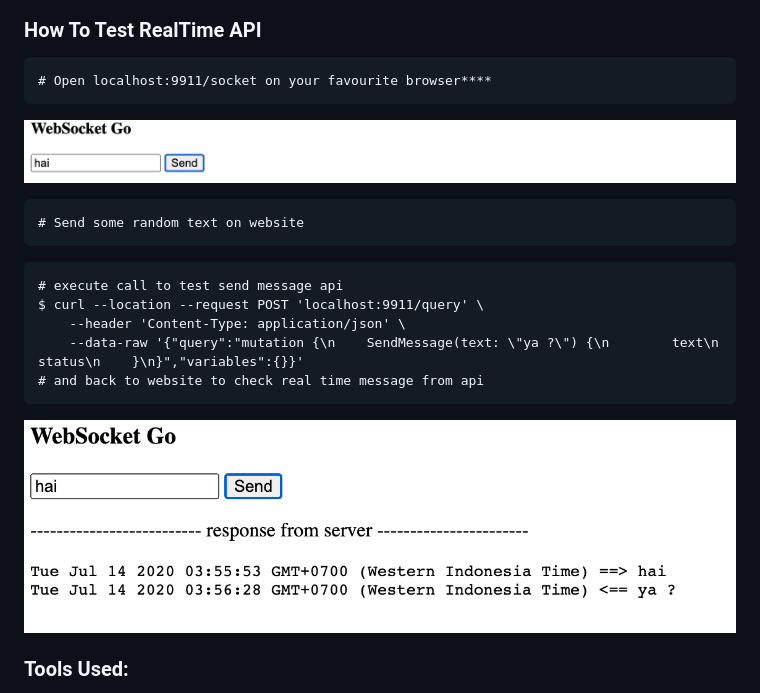
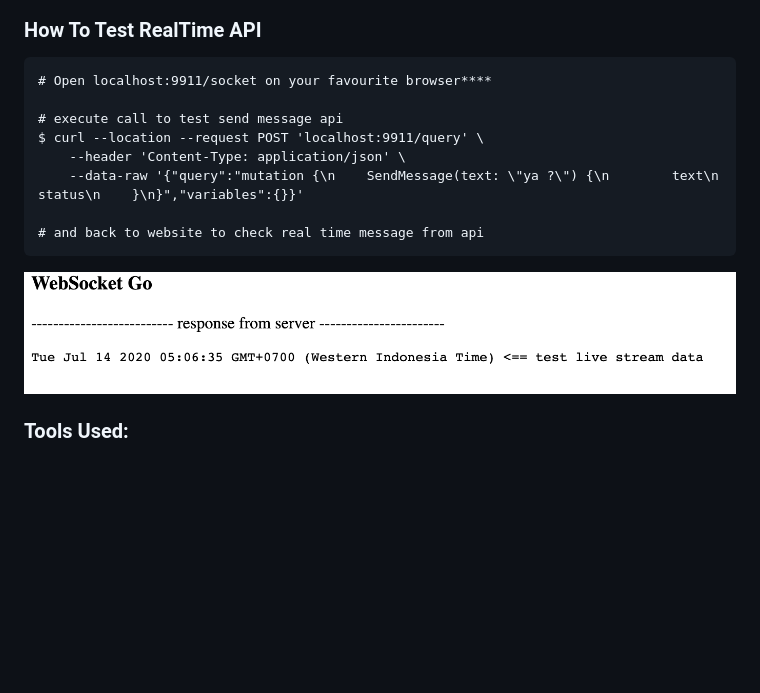
Before and after one commit to kpradipta/graphql-gin-websocket-example, a Markdown page: README.md, the part around the change. GitHub-like rendering; pictures changed too: screenshot/ss2.png; blank space fills up the shorter version.

Commit message:
change screenshot and update readme

````diff
--- a/README.md
+++ b/README.md
@@ -91,20 +91,15 @@ or
 
 ```
 # Open localhost:9911/socket on your favourite browser****
-```
-![Alt text](screenshot/ss1.png?raw=true "Title")
-```
-# Send some random text on website
-```
-```
+
 # execute call to test send message api
 $ curl --location --request POST 'localhost:9911/query' \
     --header 'Content-Type: application/json' \
     --data-raw '{"query":"mutation {\n    SendMessage(text: \"ya ?\") {\n        text\n        status\n    }\n}","variables":{}}'
+
 # and back to website to check real time message from api
 ```
-![Alt text](screenshot/ss2.png?raw=true "Title")
-
+![Alt text](screenshot/ss2.png)
 
 ### Tools Used:
 In this project, I use some tools listed below. But you can use any simmilar library that have the same purposes. But, well, different library will have different implementation type. Just be creative and use anything that you really need.
````
